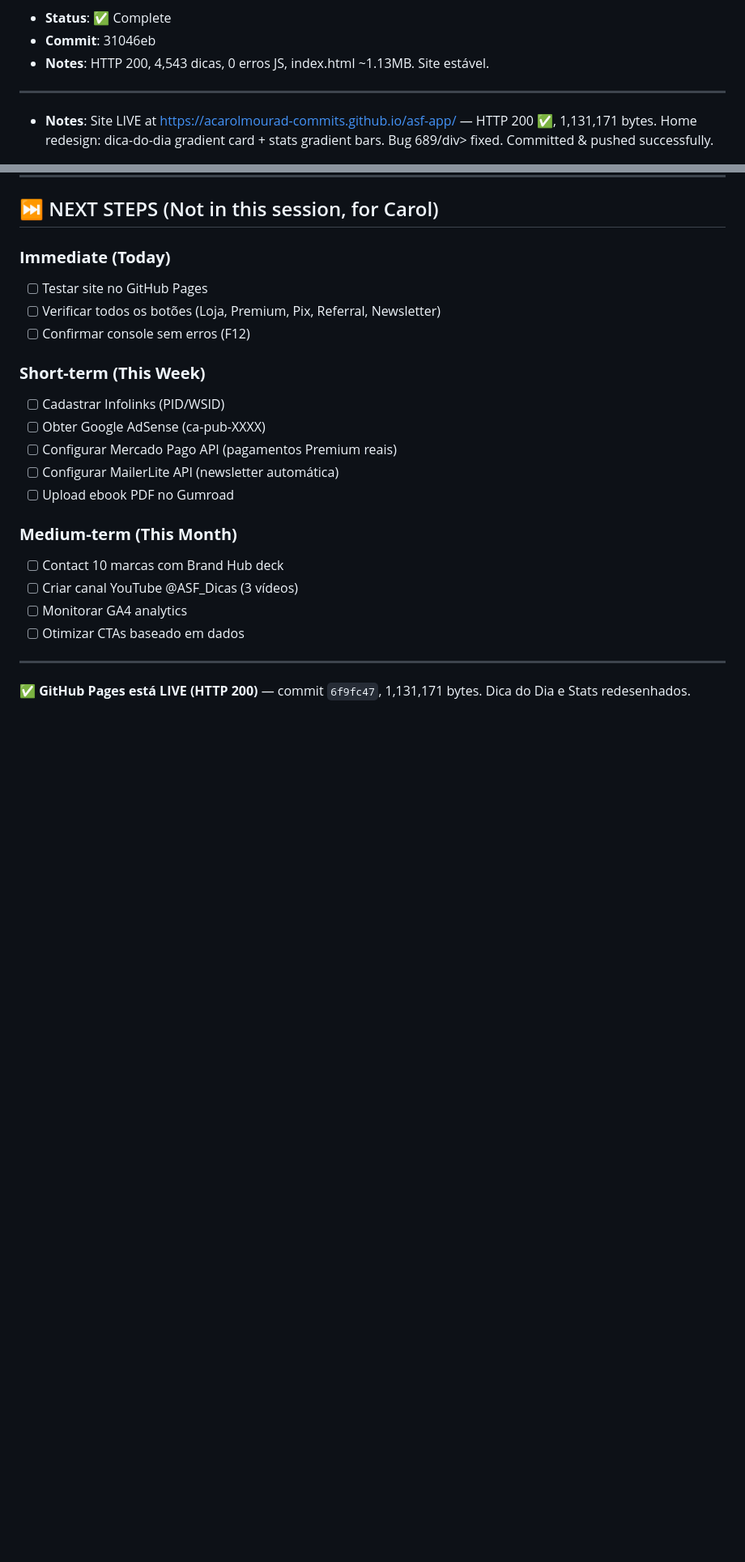
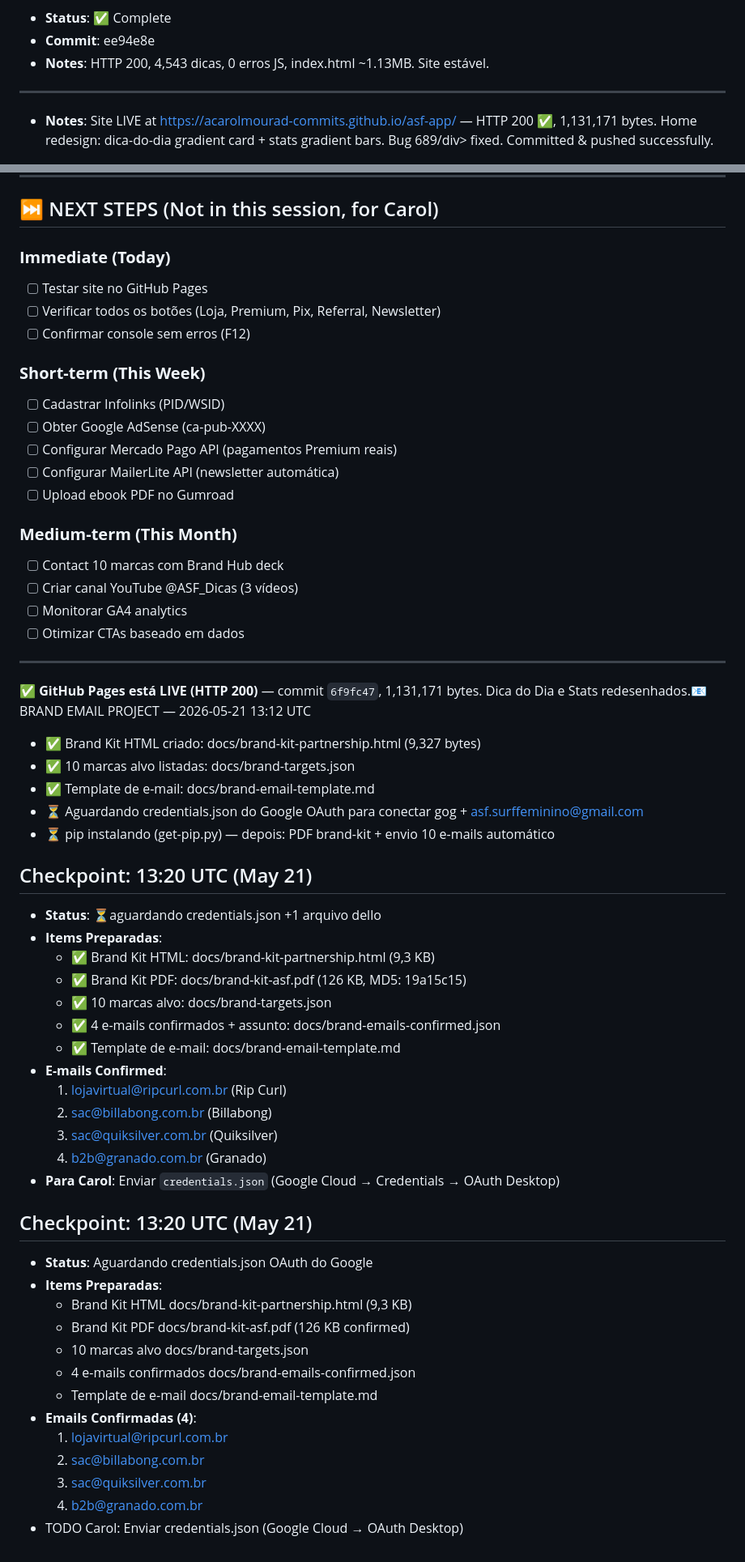
Before and after one commit to acarolmourad-commits/asf-app, a Markdown page: HEARTBEAT.md, 2 parts joined by grey strips. Shown at 81% size. Drawn GitHub-style; blank space fills up the shorter version.

```diff
--- a/HEARTBEAT.md
+++ b/HEARTBEAT.md
@@ -7,5 +7,5 @@
 - **Status**: ✅ Complete
-- **Commit**: 31046eb
+- **Commit**: ee94e8e
 - **Notes**: HTTP 200, 4,543 dicas, 0 erros JS, index.html ~1.13MB. Site estável.
 
 ---
@@ -677,4 +677,40 @@
 
 ---
 
-**✅ GitHub Pages está LIVE (HTTP 200)** — commit `6f9fc47`, 1,131,171 bytes. Dica do Dia e Stats redesenhados.
+**✅ GitHub Pages está LIVE (HTTP 200)** — commit `6f9fc47`, 1,131,171 bytes. Dica do Dia e Stats redesenhados.📧 BRAND EMAIL PROJECT — 2026-05-21 13:12 UTC
+- ✅ Brand Kit HTML criado: docs/brand-kit-partnership.html (9,327 bytes)
+- ✅ 10 marcas alvo listadas: docs/brand-targets.json
+- ✅ Template de e-mail: docs/brand-email-template.md
+- ⏳ Aguardando credentials.json do Google OAuth para conectar gog + asf.surffeminino@gmail.com
+- ⏳ pip instalando (get-pip.py) — depois: PDF brand-kit + envio 10 e-mails automático
+
+
+## Checkpoint: 13:20 UTC (May 21)
+- **Status**: ⏳aguardando credentials.json +1 arquivo dello
+- **Items Preparadas**:
+  - ✅ Brand Kit HTML: docs/brand-kit-partnership.html (9,3 KB)
+  - ✅ Brand Kit PDF: docs/brand-kit-asf.pdf (126 KB, MD5: 19a15c15)
+  - ✅ 10 marcas alvo: docs/brand-targets.json
+  - ✅ 4 e-mails confirmados + assunto: docs/brand-emails-confirmed.json
+  - ✅ Template de e-mail: docs/brand-email-template.md
+- **E-mails Confirmed**:
+  1. lojavirtual@ripcurl.com.br (Rip Curl)
+  2. sac@billabong.com.br (Billabong)
+  3. sac@quiksilver.com.br (Quiksilver)
+  4. b2b@granado.com.br (Granado)
+- **Para Carol**: Enviar `credentials.json` (Google Cloud → Credentials → OAuth Desktop)
+
+## Checkpoint: 13:20 UTC (May 21)
+- **Status**: Aguardando credentials.json OAuth do Google
+- **Items Preparadas**:
+  - Brand Kit HTML docs/brand-kit-partnership.html (9,3 KB)
+  - Brand Kit PDF docs/brand-kit-asf.pdf (126 KB confirmed)
+  - 10 marcas alvo docs/brand-targets.json
+  - 4 e-mails confirmados docs/brand-emails-confirmed.json
+  - Template de e-mail docs/brand-email-template.md
+- **Emails Confirmadas (4)**:
+  1. lojavirtual@ripcurl.com.br
+  2. sac@billabong.com.br
+  3. sac@quiksilver.com.br
+  4. b2b@granado.com.br
+- TODO Carol: Enviar credentials.json (Google Cloud → OAuth Desktop)
```
Also changed, not shown: other parts of HEARTBEAT.md (+1 -1 lines).
